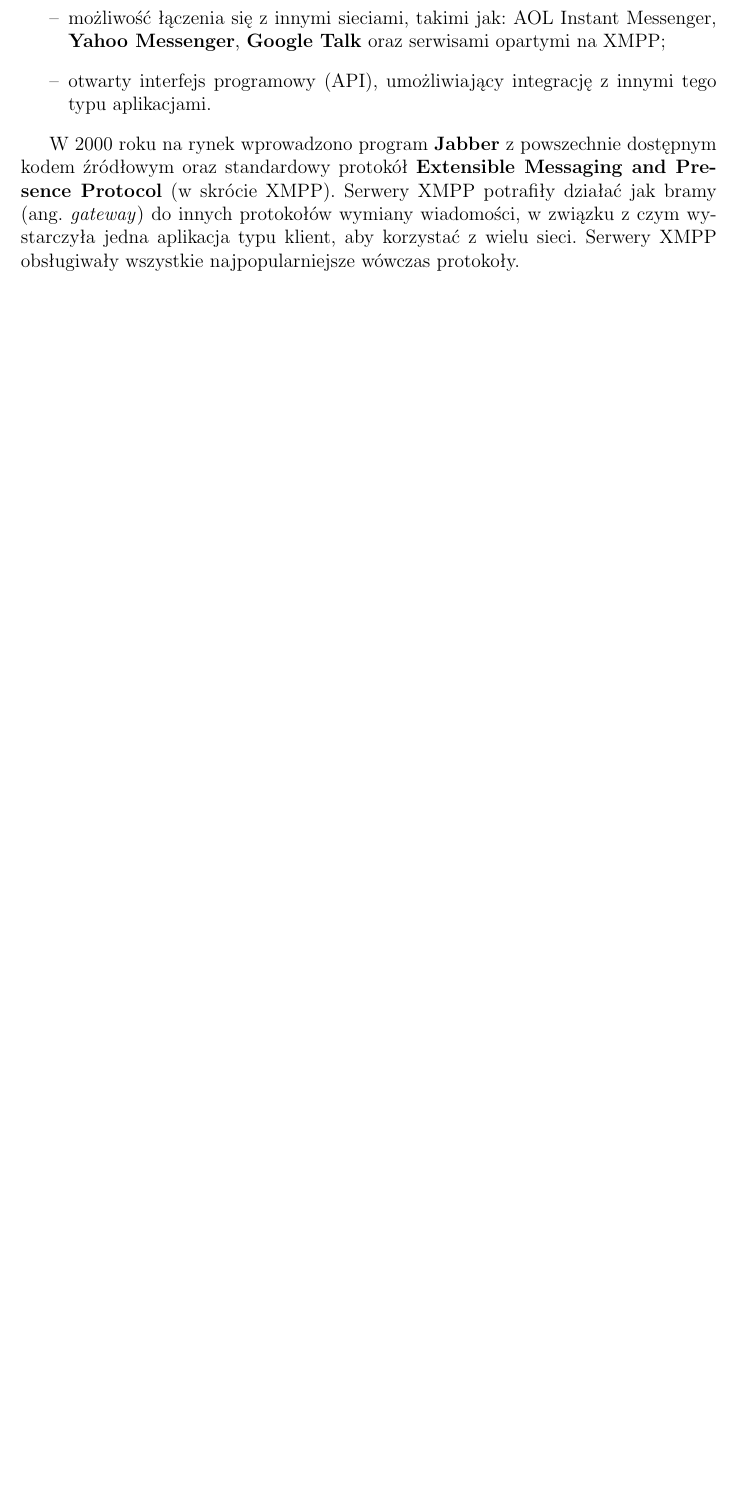
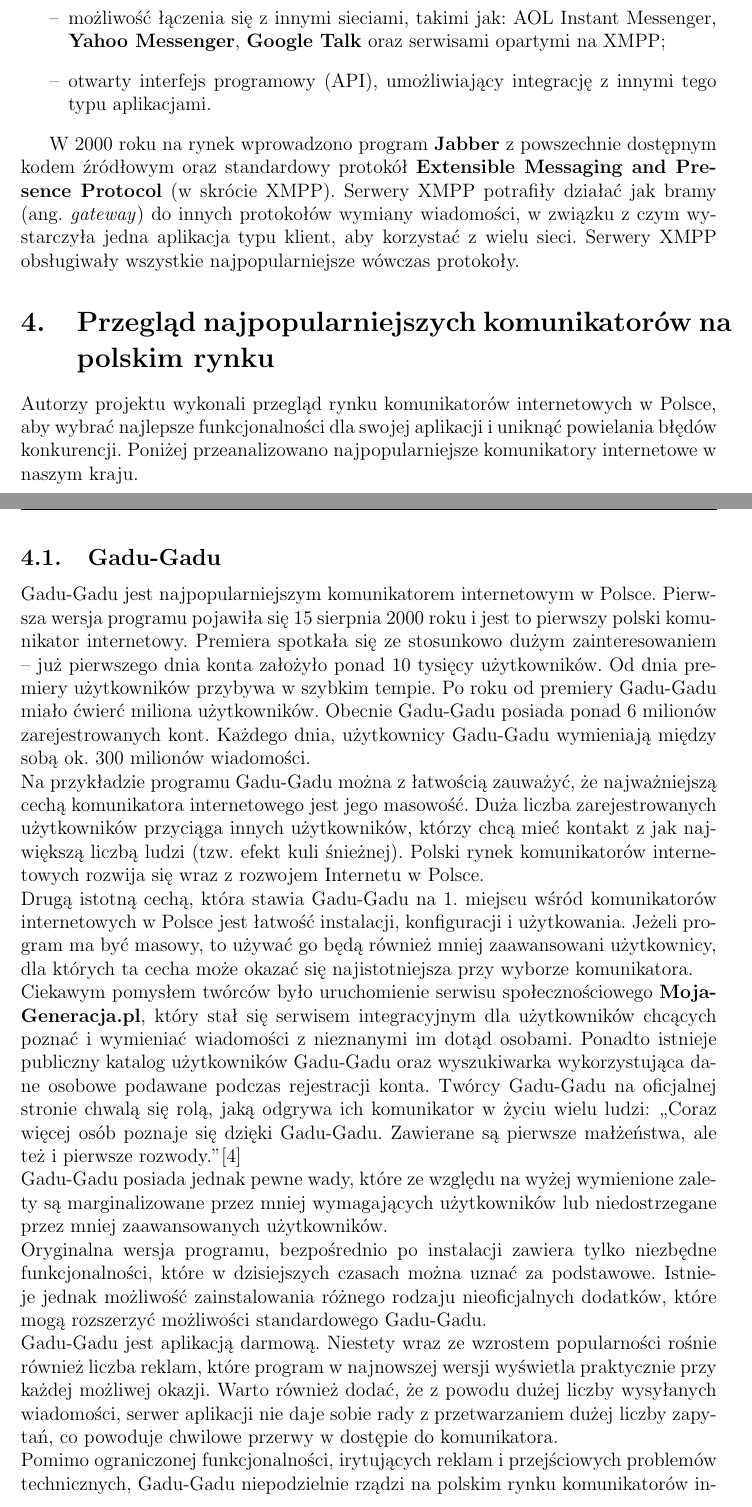
Before and after one commit to skubisz/komunikator-lpp, a LaTeX document (doc/doc.tex): part of page 10 of 13 before the commit and two parts of pages 10 and 11 of 14 after it, the two joined at a grey line, cut so that both start at the same text, the shorter picture padded with empty space. Compiled offline with pdfLaTeX.

Commit message:
Fragment przeglądu najpopularniejszych komunikatorów na polskim rynku

```diff
--- a/doc/doc.tex
+++ b/doc/doc.tex
@@ -170,6 +170,18 @@
 W 2000 roku na rynek wprowadzono program \textbf{Jabber} z powszechnie dostępnym kodem źródłowym oraz standardowy protokół \textbf{Extensible Messaging and Presence Protocol} (w skrócie XMPP). Serwery XMPP potrafiły działać jak bramy (ang. \textit{gateway}) do innych protokołów wymiany wiadomości, w związku z czym wystarczyła jedna aplikacja typu klient, aby korzystać z wielu sieci. Serwery XMPP obsługiwały wszystkie najpopularniejsze wówczas protokoły.
 
 
+\section[Przegląd najpopularniejszych komunikatorów na polskim rynku]{Przegląd najpopularniejszych komunikatorów na polskim rynku}
+Autorzy projektu wykonali przegląd rynku komunikatorów internetowych w Polsce, aby wybrać najlepsze funkcjonalności dla swojej aplikacji i uniknąć powielania błędów konkurencji. Poniżej przeanalizowano najpopularniejsze komunikatory internetowe w naszym kraju.
 
-\section[Planowane funkcje aplikacji E-Talk]{Planowane funkcje aplikacji}
+\subsection[Gadu-Gadu]{Gadu-Gadu}
+Gadu-Gadu jest najpopularniejszym komunikatorem internetowym w Polsce. Pierwsza wersja programu pojawiła się 15 sierpnia 2000 roku i jest to pierwszy polski komunikator internetowy. Premiera spotkała się ze stosunkowo dużym zainteresowaniem -- już pierwszego dnia konta założyło ponad 10 tysięcy użytkowników. Od dnia premiery użytkowników przybywa w szybkim tempie. Po roku od premiery Gadu-Gadu miało ćwierć miliona użytkowników.
+Obecnie Gadu-Gadu posiada ponad 6 milionów zarejestrowanych kont. Każdego dnia, użytkownicy Gadu-Gadu wymieniają między sobą ok. 300 milionów wiadomości.\\
+Na przykładzie programu Gadu-Gadu można z łatwością zauważyć, że najważniejszą cechą komunikatora internetowego jest jego masowość. Duża liczba zarejestrowanych użytkowników przyciąga innych użytkowników, którzy chcą mieć kontakt z jak największą liczbą ludzi (tzw. efekt kuli śnieżnej). Polski rynek komunikatorów internetowych rozwija się wraz z rozwojem Internetu w Polsce.\\
+Drugą istotną cechą, która stawia Gadu-Gadu na 1. miejscu wśród komunikatorów internetowych w Polsce jest łatwość instalacji, konfiguracji i użytkowania. Jeżeli program ma być masowy, to używać go będą również mniej zaawansowani użytkownicy, dla których ta cecha może okazać się najistotniejsza przy wyborze komunikatora.\\
+Ciekawym pomysłem twórców było uruchomienie serwisu społecznościowego \textbf{MojaGeneracja.pl}, który stał się serwisem integracyjnym dla użytkowników chcących poznać i wymieniać wiadomości z nieznanymi im dotąd osobami. Ponadto istnieje publiczny katalog użytkowników Gadu-Gadu oraz wyszukiwarka wykorzystująca dane osobowe podawane podczas rejestracji konta. Twórcy Gadu-Gadu na oficjalnej stronie chwalą się rolą, jaką odgrywa ich komunikator w życiu wielu ludzi:
+,,Coraz więcej osób poznaje się dzięki Gadu-Gadu. Zawierane są pierwsze małżeństwa, ale też i pierwsze rozwody.''\cite{GG}\\
+Gadu-Gadu posiada jednak pewne wady, które ze względu na wyżej wymienione zalety są marginalizowane przez mniej wymagających użytkowników lub niedostrzegane przez mniej zaawansowanych użytkowników.\\
+Oryginalna wersja programu, bezpośrednio po instalacji zawiera tylko niezbędne funkcjonalności, które w dzisiejszych czasach można uznać za podstawowe. Istnieje jednak możliwość zainstalowania różnego rodzaju nieoficjalnych dodatków, które mogą rozszerzyć możliwości standardowego Gadu-Gadu.\\
+Gadu-Gadu jest aplikacją darmową. Niestety wraz ze wzrostem popularności rośnie również liczba reklam, które program w najnowszej wersji wyświetla praktycznie przy każdej możliwej okazji. Warto również dodać, że z powodu dużej liczby wysyłanych wiadomości, serwer aplikacji nie daje sobie rady z przetwarzaniem dużej liczby zapytań, co powoduje chwilowe przerwy w dostępie do komunikatora.\\
+Pomimo ograniczonej funkcjonalności, irytujących reklam i przejściowych problemów technicznych, Gadu-Gadu niepodzielnie rządzi na polskim rynku komunikatorów internetowych, dystansując również zagraniczną konkurencję.
 
```
Also changed, not shown: doc/doc.pdf, doc/doc.ps, doc/doc.tex (6 more changed lines).
